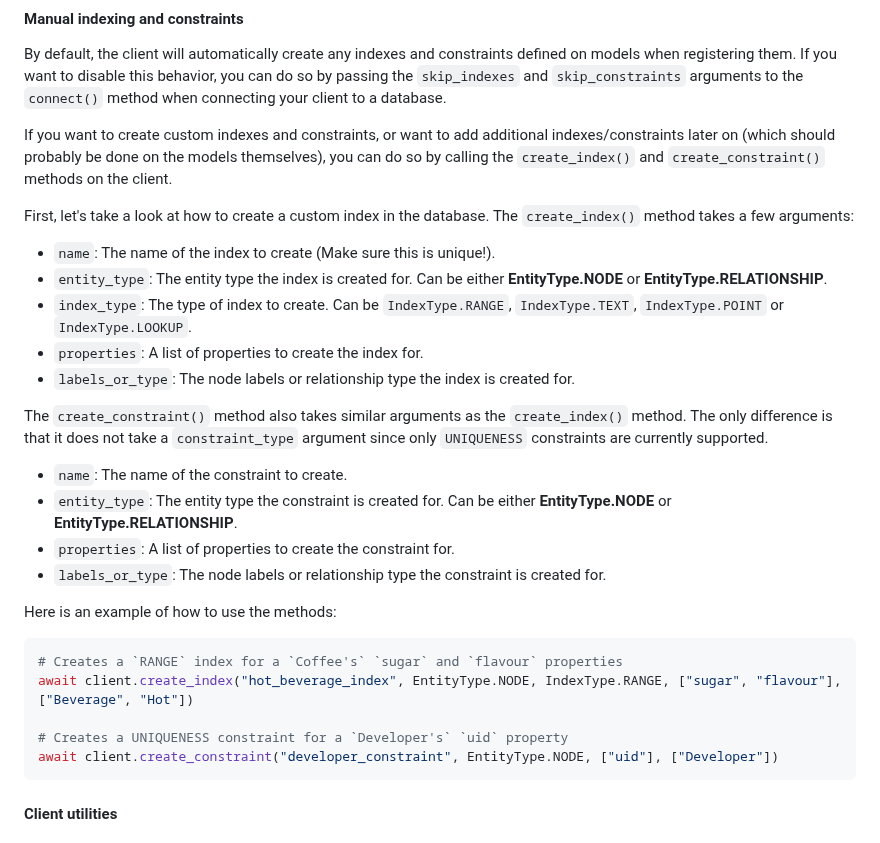
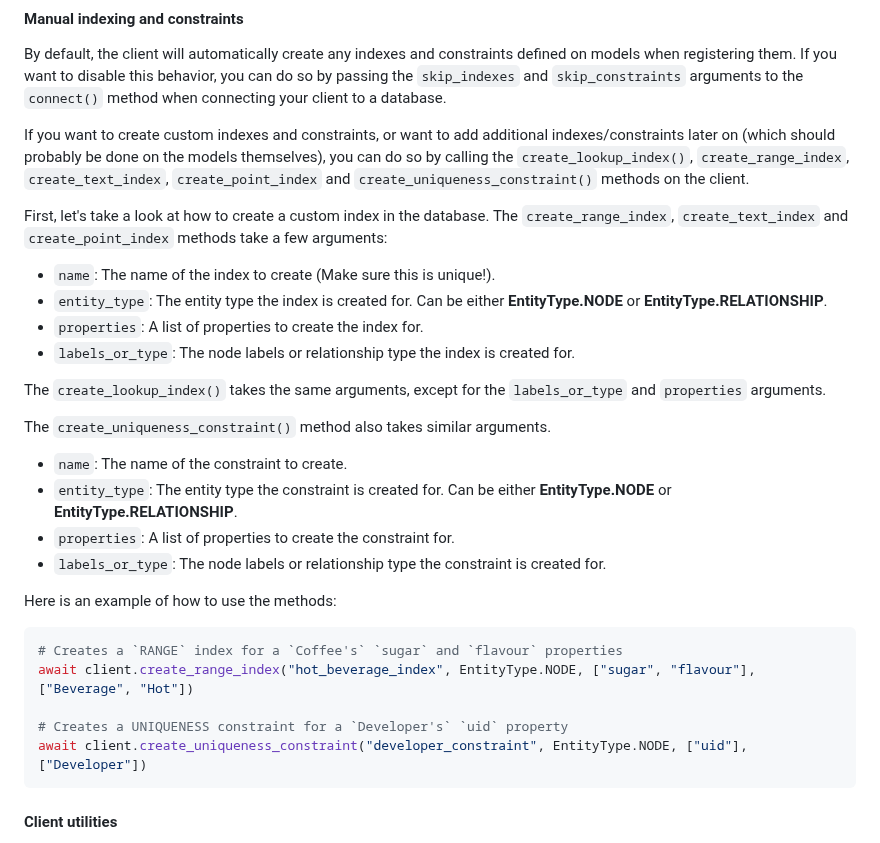
Before and after one commit to groc-prog/pyneo4j-ogm, a Markdown page: README.md, the part around the change. GitHub-like rendering.

Commit message:
docs: adjust index/constraint docs

````diff
--- a/README.md
+++ b/README.md
@@ -493,17 +493,18 @@ You can batch anything that runs a query, regardless of whether it is a raw cyph
 
 By default, the client will automatically create any indexes and constraints defined on models when registering them. If you want to disable this behavior, you can do so by passing the `skip_indexes` and `skip_constraints` arguments to the `connect()` method when connecting your client to a database.
 
-If you want to create custom indexes and constraints, or want to add additional indexes/constraints later on (which should probably be done on the models themselves), you can do so by calling the `create_index()` and `create_constraint()` methods on the client.
-
-First, let's take a look at how to create a custom index in the database. The `create_index()` method takes a few arguments:
+If you want to create custom indexes and constraints, or want to add additional indexes/constraints later on (which should probably be done on the models themselves), you can do so by calling the `create_lookup_index()`, `create_range_index`, `create_text_index`, `create_point_index` and `create_uniqueness_constraint()` methods on the client.
+
+First, let's take a look at how to create a custom index in the database. The `create_range_index`, `create_text_index` and `create_point_index` methods take a few arguments:
 
 - `name`: The name of the index to create (Make sure this is unique!).
 - `entity_type`: The entity type the index is created for. Can be either **EntityType.NODE** or **EntityType.RELATIONSHIP**.
-- `index_type`: The type of index to create. Can be `IndexType.RANGE`, `IndexType.TEXT`, `IndexType.POINT` or `IndexType.LOOKUP`.
 - `properties`: A list of properties to create the index for.
 - `labels_or_type`: The node labels or relationship type the index is created for.
 
-The `create_constraint()` method also takes similar arguments as the `create_index()` method. The only difference is that it does not take a `constraint_type` argument since only `UNIQUENESS` constraints are currently supported.
+The `create_lookup_index()` takes the same arguments, except for the `labels_or_type` and `properties` arguments.
+
+The `create_uniqueness_constraint()` method also takes similar arguments.
 
 - `name`: The name of the constraint to create.
 - `entity_type`: The entity type the constraint is created for. Can be either **EntityType.NODE** or **EntityType.RELATIONSHIP**.
@@ -514,10 +515,10 @@ Here is an example of how to use the methods:
 
 ```python
 # Creates a `RANGE` index for a `Coffee's` `sugar` and `flavour` properties
-await client.create_index("hot_beverage_index", EntityType.NODE, IndexType.RANGE, ["sugar", "flavour"], ["Beverage", "Hot"])
+await client.create_range_index("hot_beverage_index", EntityType.NODE, ["sugar", "flavour"], ["Beverage", "Hot"])
 
 # Creates a UNIQUENESS constraint for a `Developer's` `uid` property
-await client.create_constraint("developer_constraint", EntityType.NODE, ["uid"], ["Developer"])
+await client.create_uniqueness_constraint("developer_constraint", EntityType.NODE, ["uid"], ["Developer"])
 ```
 
 #### Client utilities <a name="client-utilities"></a>
````
